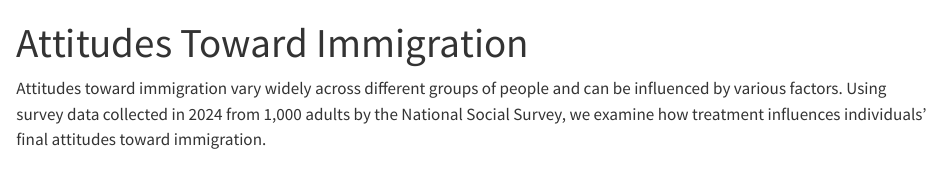
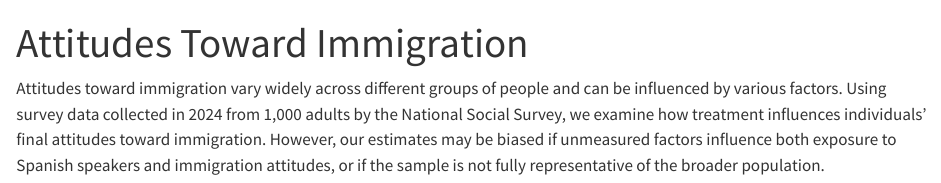
Before and after one commit to brunchmaster-ap/immigration, a Quarto document (immigration.qmd): the page in a window 1100 px wide, from its top. Rendered offline with R 4.5, knitr and Pandoc in place of Quarto, with nearby package versions.

Commit message:
give a little

````diff
--- a/immigration.qmd
+++ b/immigration.qmd
@@ -11,4 +11,4 @@ library(tidyverse)
 library(primer.data)
 ```
 
-Attitudes toward immigration vary widely across different groups of people and can be influenced by various factors. Using survey data collected in 2024 from 1,000 adults by the National Social Survey, we examine how treatment influences individuals' final attitudes toward immigration.
+Attitudes toward immigration vary widely across different groups of people and can be influenced by various factors. Using survey data collected in 2024 from 1,000 adults by the National Social Survey, we examine how treatment influences individuals' final attitudes toward immigration. However, our estimates may be biased if unmeasured factors influence both exposure to Spanish speakers and immigration attitudes, or if the sample is not fully representative of the broader population.
````
